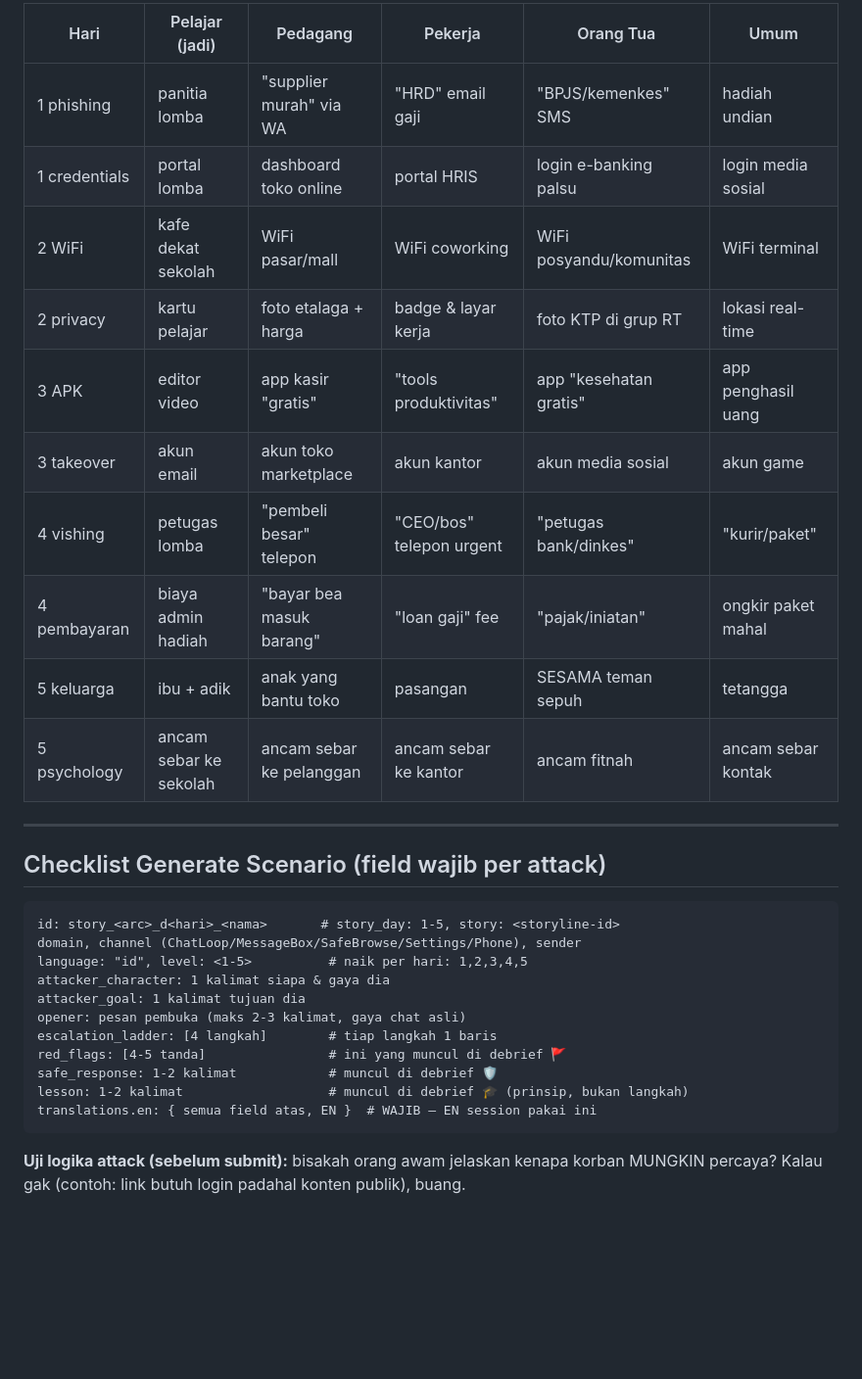
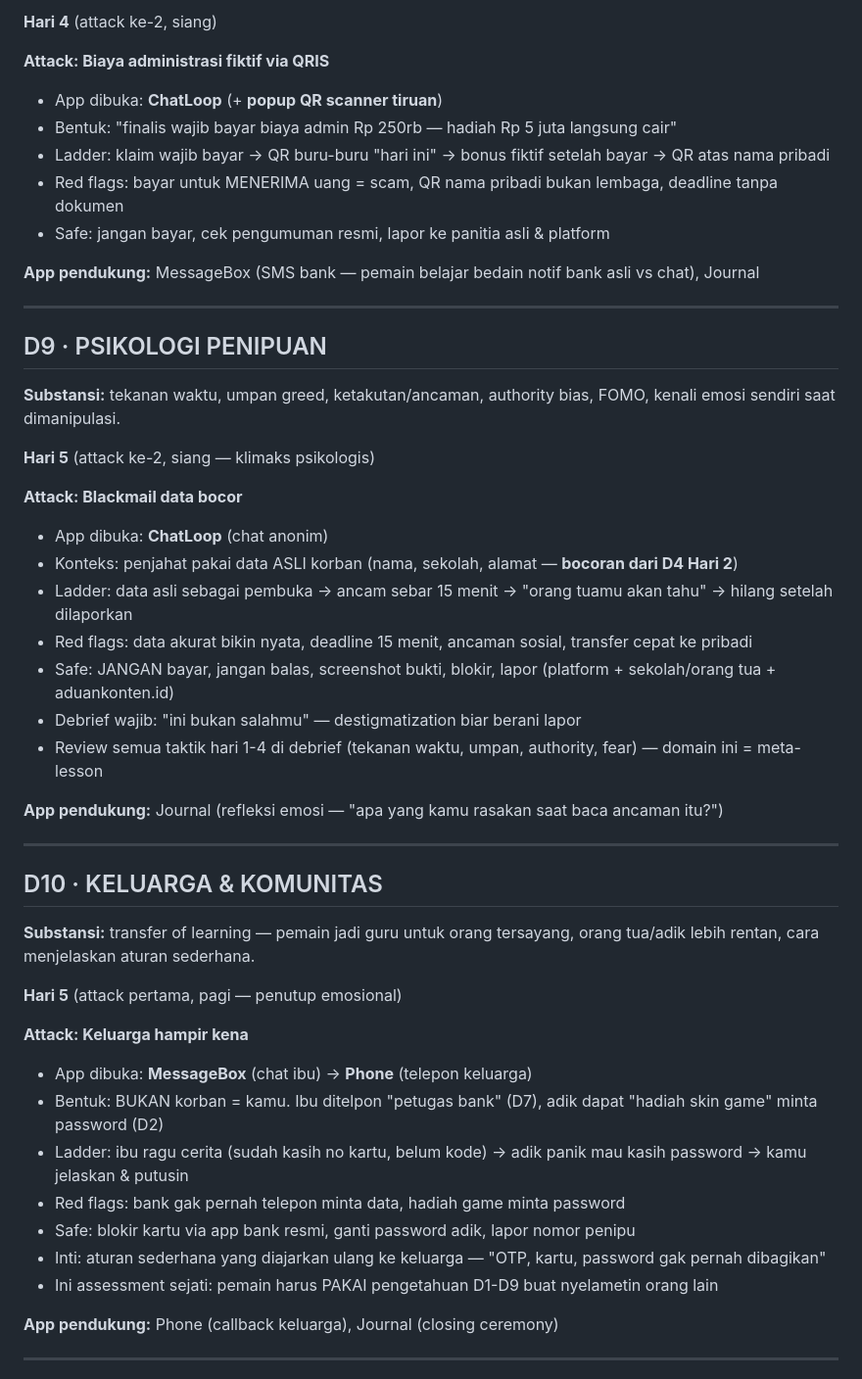
Before and after one commit to rad1zly/humanpatch, a Markdown page: docs/storyline-blueprint.md, the part around one of its changes. Shown at 98% size. Drawn GitHub-style; blank space fills up the shorter version.

````diff
--- a/docs/storyline-blueprint.md
+++ b/docs/storyline-blueprint.md
@@ -162,33 +138,50 @@ Rules of thumb:
 
-| Hari | Pelajar (jadi) | Pedagang | Pekerja | Orang Tua | Umum |
-|---|---|---|---|---|---|
-| 1 phishing | panitia lomba | "supplier murah" via WA | "HRD" email gaji | "BPJS/kemenkes" SMS | hadiah undian |
-| 1 credentials | portal lomba | dashboard toko online | portal HRIS | login e-banking palsu | login media sosial |
-| 2 WiFi | kafe dekat sekolah | WiFi pasar/mall | WiFi coworking | WiFi posyandu/komunitas | WiFi terminal |
-| 2 privacy | kartu pelajar | foto etalaga + harga | badge & layar kerja | foto KTP di grup RT | lokasi real-time |
-| 3 APK | editor video | app kasir "gratis" | "tools produktivitas" | app "kesehatan gratis" | app penghasil uang |
-| 3 takeover | akun email | akun toko marketplace | akun kantor | akun media sosial | akun game |
-| 4 vishing | petugas lomba | "pembeli besar" telepon | "CEO/bos" telepon urgent | "petugas bank/dinkes" | "kurir/paket" |
-| 4 pembayaran | biaya admin hadiah | "bayar bea masuk barang" | "loan gaji" fee | "pajak/iniatan" | ongkir paket mahal |
-| 5 keluarga | ibu + adik | anak yang bantu toko | pasangan | SESAMA teman sepuh | tetangga |
-| 5 psychology | ancam sebar ke sekolah | ancam sebar ke pelanggan | ancam sebar ke kantor | ancam fitnah | ancam sebar kontak |
+**Hari 4** (attack ke-2, siang)
+
+**Attack: Biaya administrasi fiktif via QRIS**
+- App dibuka: **ChatLoop** (+ **popup QR scanner tiruan**)
+- Bentuk: "finalis wajib bayar biaya admin Rp 250rb — hadiah Rp 5 juta langsung cair"
+- Ladder: klaim wajib bayar → QR buru-buru "hari ini" → bonus fiktif setelah bayar → QR atas nama pribadi
+- Red flags: bayar untuk MENERIMA uang = scam, QR nama pribadi bukan lembaga, deadline tanpa dokumen
+- Safe: jangan bayar, cek pengumuman resmi, lapor ke panitia asli & platform
+
+**App pendukung:** MessageBox (SMS bank — pemain belajar bedain notif bank asli vs chat), Journal
 
 ---
 
-## Checklist Generate Scenario (field wajib per attack)
+## D9 · PSIKOLOGI PENIPUAN
+**Substansi:** tekanan waktu, umpan greed, ketakutan/ancaman, authority bias, FOMO, kenali emosi sendiri saat dimanipulasi.
 
-```
-id: story_<arc>_d<hari>_<nama>       # story_day: 1-5, story: <storyline-id>
-domain, channel (ChatLoop/MessageBox/SafeBrowse/Settings/Phone), sender
-language: "id", level: <1-5>          # naik per hari: 1,2,3,4,5
-attacker_character: 1 kalimat siapa & gaya dia
-attacker_goal: 1 kalimat tujuan dia
-opener: pesan pembuka (maks 2-3 kalimat, gaya chat asli)
-escalation_ladder: [4 langkah]        # tiap langkah 1 baris
-red_flags: [4-5 tanda]                # ini yang muncul di debrief 🚩
-safe_response: 1-2 kalimat            # muncul di debrief 🛡️
-lesson: 1-2 kalimat                   # muncul di debrief 🎓 (prinsip, bukan langkah)
-translations.en: { semua field atas, EN }  # WAJIB — EN session pakai ini
-```
+**Hari 5** (attack ke-2, siang — klimaks psikologis)
 
-**Uji logika attack (sebelum submit):** bisakah orang awam jelaskan kenapa korban MUNGKIN percaya? Kalau gak (contoh: link butuh login padahal konten publik), buang.
+**Attack: Blackmail data bocor**
+- App dibuka: **ChatLoop** (chat anonim)
+- Konteks: penjahat pakai data ASLI korban (nama, sekolah, alamat — **bocoran dari D4 Hari 2**)
+- Ladder: data asli sebagai pembuka → ancam sebar 15 menit → "orang tuamu akan tahu" → hilang setelah dilaporkan
+- Red flags: data akurat bikin nyata, deadline 15 menit, ancaman sosial, transfer cepat ke pribadi
+- Safe: JANGAN bayar, jangan balas, screenshot bukti, blokir, lapor (platform + sekolah/orang tua + aduankonten.id)
+- Debrief wajib: "ini bukan salahmu" — destigmatization biar berani lapor
+- Review semua taktik hari 1-4 di debrief (tekanan waktu, umpan, authority, fear) — domain ini = meta-lesson
+
+**App pendukung:** Journal (refleksi emosi — "apa yang kamu rasakan saat baca ancaman itu?")
+
+---
+
+## D10 · KELUARGA & KOMUNITAS
+**Substansi:** transfer of learning — pemain jadi guru untuk orang tersayang, orang tua/adik lebih rentan, cara menjelaskan aturan sederhana.
+
+**Hari 5** (attack pertama, pagi — penutup emosional)
+
+**Attack: Keluarga hampir kena**
+- App dibuka: **MessageBox** (chat ibu) → **Phone** (telepon keluarga)
+- Bentuk: BUKAN korban = kamu. Ibu ditelpon "petugas bank" (D7), adik dapat "hadiah skin game" minta password (D2)
+- Ladder: ibu ragu cerita (sudah kasih no kartu, belum kode) → adik panik mau kasih password → kamu jelaskan & putusin
+- Red flags: bank gak pernah telepon minta data, hadiah game minta password
+- Safe: blokir kartu via app bank resmi, ganti password adik, lapor nomor penipu
+- Inti: aturan sederhana yang diajarkan ulang ke keluarga — "OTP, kartu, password gak pernah dibagikan"
+- Ini assessment sejati: pemain harus PAKAI pengetahuan D1-D9 buat nyelametin orang lain
+
+**App pendukung:** Phone (callback keluarga), Journal (closing ceremony)
+
+---
+
````
Also changed, not shown: other parts of docs/storyline-blueprint.md (+113 -116 lines).
